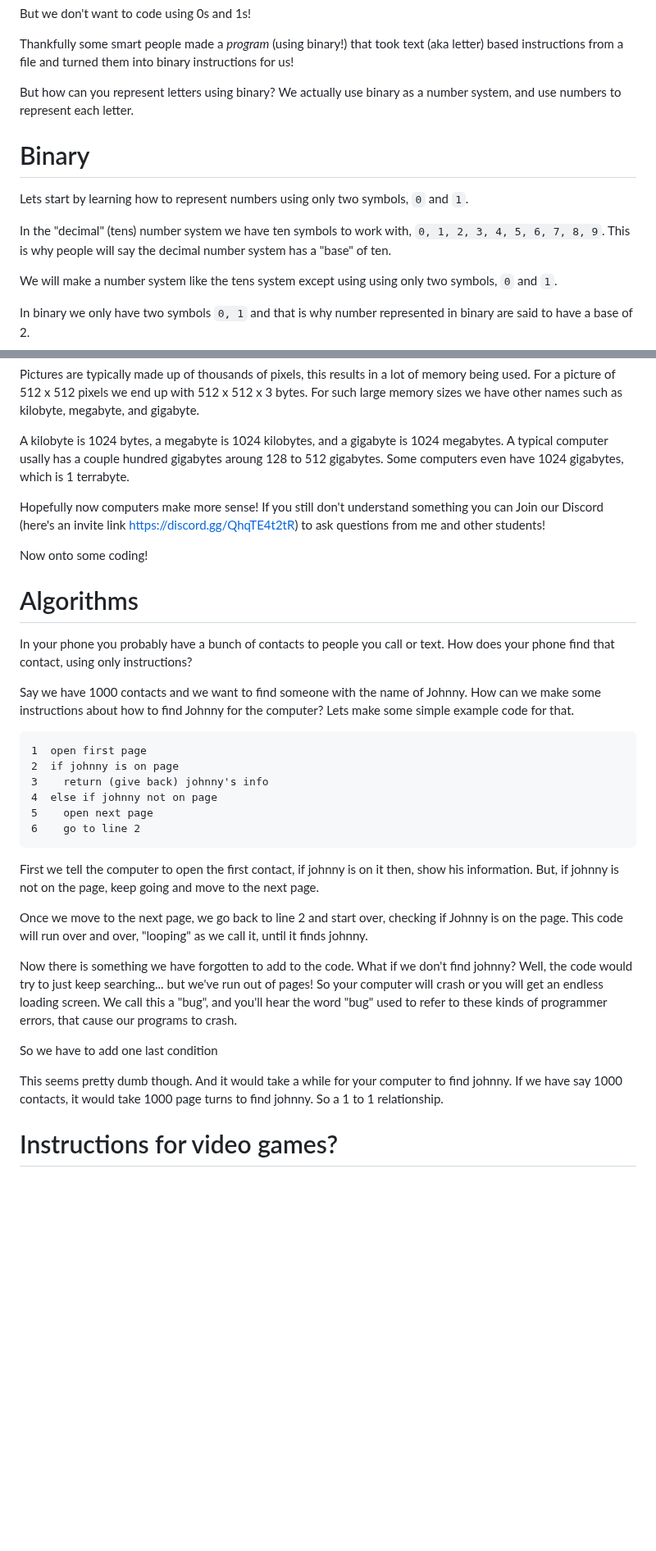
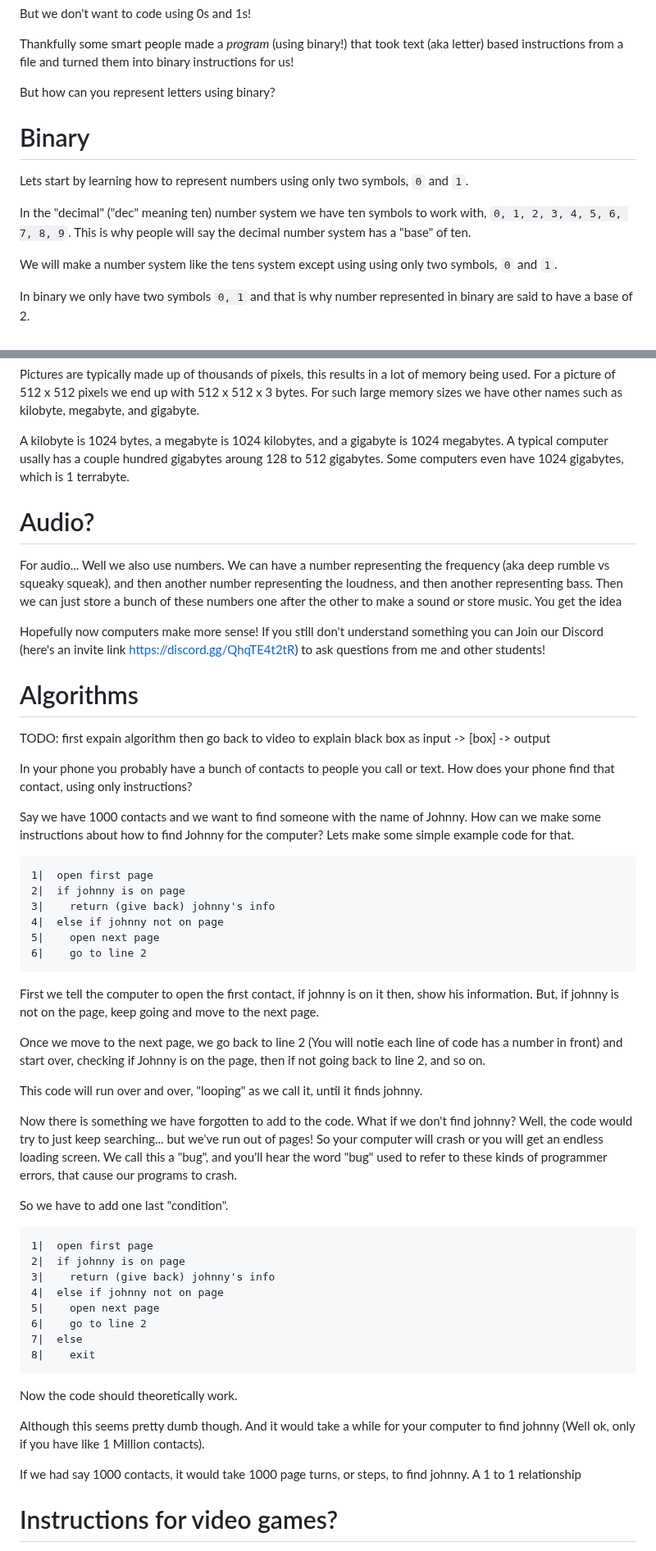
Before and after one commit to PaperPrototype/Intro-Coding-and-Computers, a Markdown page: Week 0 - Fundamentals/Lecture/english.md, 2 parts joined by grey strips. Shown at 82% size. GitHub-like rendering; blank space fills up the shorter version.

````diff
--- a/Week 0 - Fundamentals/Lecture/english.md
+++ b/Week 0 - Fundamentals/Lecture/english.md
@@ -13,12 +13,12 @@ But we don't want to code using 0s and 1s!
 
 Thankfully some smart people made a *program* (using binary!) that took text (aka letter) based instructions from a file and turned them into binary instructions for us!
 
-But how can you represent letters using binary? We actually use binary as a number system, and use numbers to represent each letter.
+But how can you represent letters using binary?
 
 # Binary
 Lets start by learning how to represent numbers using only two symbols, `0` and `1`.
 
-In the "decimal" (tens) number system we have ten symbols to work with, `0, 1, 2, 3, 4, 5, 6, 7, 8, 9`. This is why people will say the decimal number system has a "base" of ten.
+In the "decimal" ("dec" meaning ten) number system we have ten symbols to work with, `0, 1, 2, 3, 4, 5, 6, 7, 8, 9`. This is why people will say the decimal number system has a "base" of ten.
 
 We will make a number system like the tens system except using using only two symbols, `0` and `1`.
 
@@ -501,33 +501,55 @@ Pictures are typically made up of thousands of pixels, this results in a lot of
 
 A kilobyte is 1024 bytes, a megabyte is 1024 kilobytes, and a gigabyte is 1024 megabytes. A typical computer usally has a couple hundred gigabytes aroung 128 to 512 gigabytes. Some computers even have 1024 gigabytes, which is 1 terrabyte.
 
+# Audio?
+For audio... Well we also use numbers. We can have a number representing the frequency (aka deep rumble vs squeaky squeak), and then another number representing the loudness, and then another representing bass. Then we can just store a bunch of these numbers one after the other to make a sound or store music. You get the idea
+
 Hopefully now computers make more sense! If you still don't understand something you can Join our Discord (here's an invite link https://discord.gg/QhqTE4t2tR) to ask questions from me and other students!
 
-Now onto some coding!
+# Algorithms
+TODO:
+    first expain algorithm
+    then go back to video to explain black box as input -> [box] -> output
 
-# Algorithms
 In your phone you probably have a bunch of contacts to people you call or text. How does your phone find that contact, using only instructions?
 
 Say we have 1000 contacts and we want to find someone with the name of Johnny. How can we make some instructions about how to find Johnny for the computer? Lets make some simple example code for that.
 
 ```
-1  open first page
-2  if johnny is on page
-3    return (give back) johnny's info
-4  else if johnny not on page
-5    open next page
-6    go to line 2
+1|  open first page
+2|  if johnny is on page
+3|    return (give back) johnny's info
+4|  else if johnny not on page
+5|    open next page
+6|    go to line 2
 ```
 
 First we tell the computer to open the first contact, if johnny is on it then, show his information. But, if johnny is not on the page, keep going and move to the next page.
 
-Once we move to the next page, we go back to line 2 and start over, checking if Johnny is on the page. This code will run over and over, "looping" as we call it, until it finds johnny.
+Once we move to the next page, we go back to line 2 (You will notie each line of code has a number in front) and start over, checking if Johnny is on the page, then if not going back to line 2, and so on.
+
+This code will run over and over, "looping" as we call it, until it finds johnny.
 
 Now there is something we have forgotten to add to the code. What if we don't find johnny? Well, the code would try to just keep searching... but we've run out of pages! So your computer will crash or you will get an endless loading screen. We call this a "bug", and you'll hear the word "bug" used to refer to these kinds of programmer errors, that cause our programs to crash.
 
-So we have to add one last condition
+So we have to add one last "condition".
 
-This seems pretty dumb though. And it would take a while for your computer to find johnny. If we have say 1000 contacts, it would take 1000 page turns to find johnny. So a 1 to 1 relationship.
+```
+1|  open first page
+2|  if johnny is on page
+3|    return (give back) johnny's info
+4|  else if johnny not on page
+5|    open next page
+6|    go to line 2
+7|  else
+8|    exit
+```
+
+Now the code should theoretically work.
+
+Although this seems pretty dumb though. And it would take a while for your computer to find johnny (Well ok, only if you have like 1 Million contacts).
+
+If we had say 1000 contacts, it would take 1000 page turns, or steps, to find johnny. A 1 to 1 relationship
 
 
 # Instructions for video games?
````
Also changed, not shown: Assets/yellow.png (added), 1 other file.
